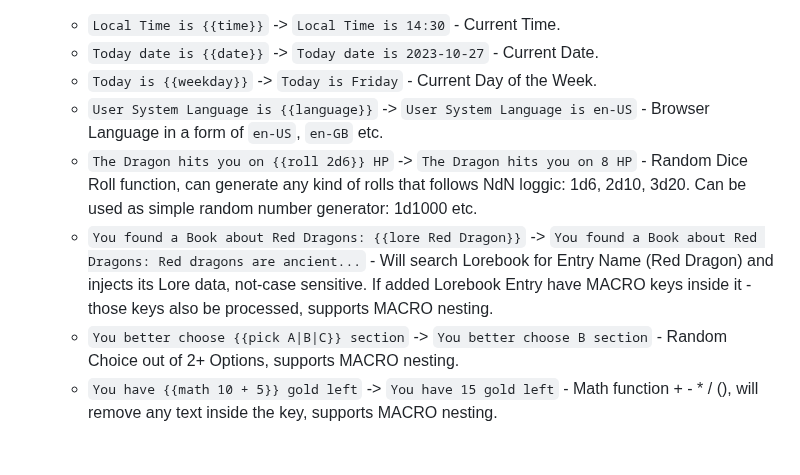
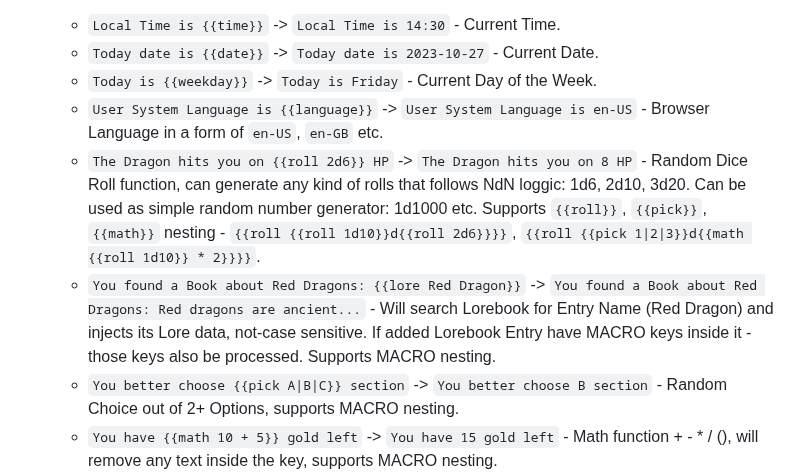
Before and after one commit to Unmortan-Ellary/Vascura-FRONT, a Markdown page: README.md, the part around the change. Drawn GitHub-style; blank space fills up the shorter version.

```diff
--- a/README.md
+++ b/README.md
@@ -64,8 +64,8 @@ Inspired by SillyTavern's macro system, this engine allows macros / functions ex
     - `Today date is {{date}}` -> `Today date is 2023-10-27` - Current Date.
     - `Today is {{weekday}}` -> `Today is Friday` - Current Day of the Week.
     - `User System Language is {{language}}` -> `User System Language is en-US` - Browser Language in a form of `en-US`, `en-GB` etc.
-    - `The Dragon hits you on {{roll 2d6}} HP` -> `The Dragon hits you on 8 HP` - Random Dice Roll function, can generate any kind of rolls that follows NdN loggic: 1d6, 2d10, 3d20. Can be used as simple random number generator: 1d1000 etc.
-    - `You found a Book about Red Dragons: {{lore Red Dragon}}` -> `You found a Book about Red Dragons: Red dragons are ancient...` - Will search Lorebook for Entry Name (Red Dragon) and injects its Lore data, not-case sensitive. If added Lorebook Entry have MACRO keys inside it - those keys also be processed, supports MACRO nesting.
+    - `The Dragon hits you on {{roll 2d6}} HP` -> `The Dragon hits you on 8 HP` - Random Dice Roll function, can generate any kind of rolls that follows NdN loggic: 1d6, 2d10, 3d20. Can be used as simple random number generator: 1d1000 etc. Supports `{{roll}}`, `{{pick}}`,  `{{math}}` nesting - `{{roll {{roll 1d10}}d{{roll 2d6}}}}`, `{{roll {{pick 1|2|3}}d{{math {{roll 1d10}} * 2}}}}`.
+    - `You found a Book about Red Dragons: {{lore Red Dragon}}` -> `You found a Book about Red Dragons: Red dragons are ancient...` - Will search Lorebook for Entry Name (Red Dragon) and injects its Lore data, not-case sensitive. If added Lorebook Entry have MACRO keys inside it - those keys also be processed. Supports MACRO nesting.
     - `You better choose {{pick A|B|C}} section` -> `You better choose B section` - Random Choice out of 2+ Options, supports MACRO nesting.
     - `You have {{math 10 + 5}} gold left` -> `You have 15 gold left` - Math function + - * / (), will remove any text inside the key, supports MACRO nesting.
 
```
